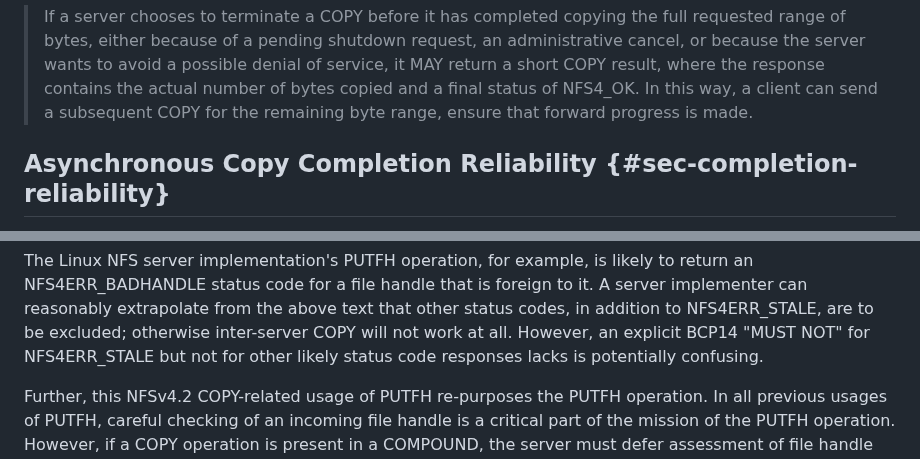
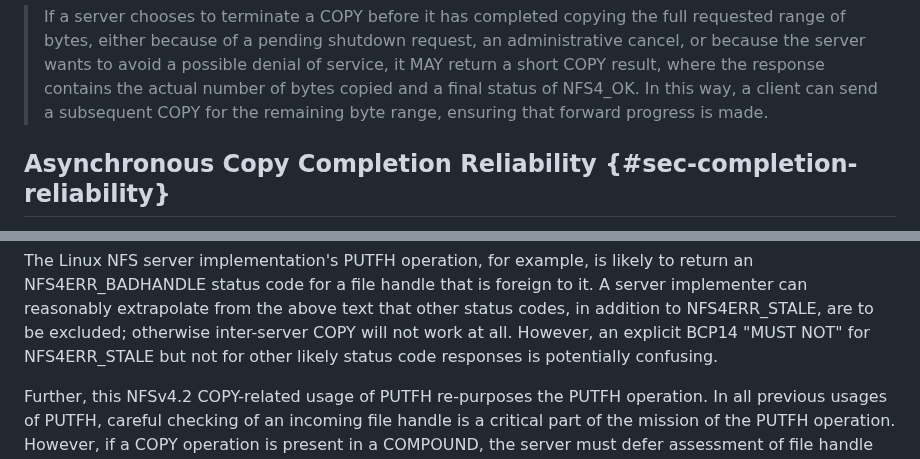
Before and after one commit to chucklever/i-d-update-copy-spec, a Markdown page: draft-cel-nfsv4-copy-implementation-experience.md, 2 parts joined by grey strips. GitHub-like rendering.

```diff
--- a/draft-cel-nfsv4-copy-implementation-experience.md
+++ b/draft-cel-nfsv4-copy-implementation-experience.md
@@ -839,7 +839,7 @@ permissible:
 > return a short COPY result, where the response contains the
 > actual number of bytes copied and a final status of NFS4_OK.
 > In this way, a client can send a subsequent COPY for the
-> remaining byte range, ensure that forward progress is made.
+> remaining byte range, ensuring that forward progress is made.
 
 ## Asynchronous Copy Completion Reliability {#sec-completion-reliability}
 
@@ -940,7 +940,7 @@ handle that is foreign to it. A server implementer can reasonably
 extrapolate from the above text that other status codes, in addition
 to NFS4ERR_STALE, are to be excluded; otherwise inter-server COPY
 will not work at all.  However, an explicit BCP14 "MUST NOT" for
-NFS4ERR_STALE but not for other likely status code responses lacks
+NFS4ERR_STALE but not for other likely status code responses
 is potentially confusing.
 
 Further, this NFSv4.2 COPY-related usage of PUTFH re-purposes the
```
Also changed, not shown: other parts of draft-cel-nfsv4-copy-implementation-experience.md (+6 -6 lines).
